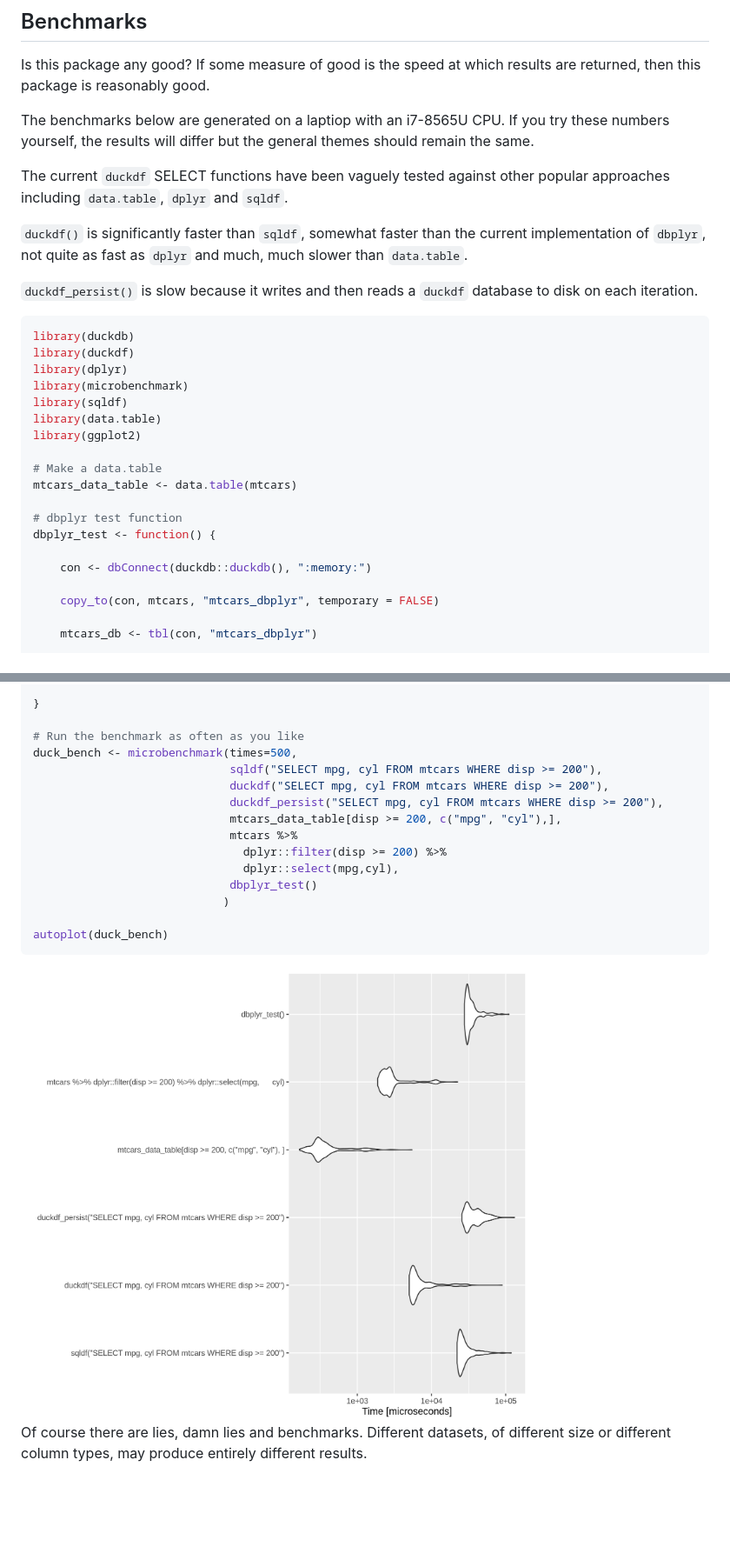
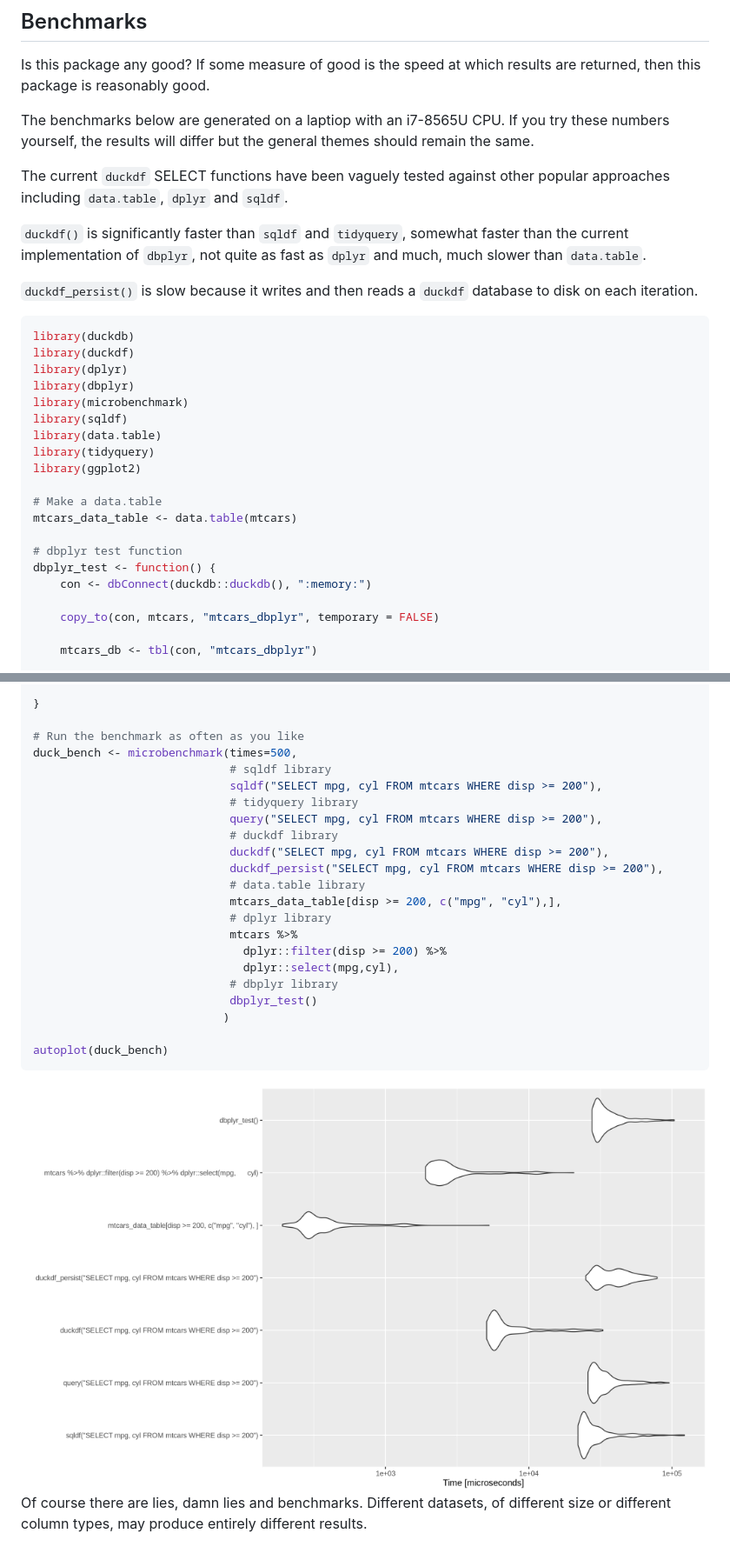
Before and after one commit to phillc73/duckdf, a Markdown page: README.md, 2 parts joined by grey strips. Shown at 87% size. Drawn GitHub-style; pictures changed too: duckdf_benchmarks.png; blank space fills up the shorter version.

Commit message:
Added tidyquery to benchmarks

````diff
--- a/README.md
+++ b/README.md
@@ -55,7 +55,7 @@ The benchmarks below are generated on a laptiop with an i7-8565U CPU. If you try
 
 The current `duckdf` SELECT functions have been vaguely tested against other popular approaches including `data.table`, `dplyr` and `sqldf`.
 
-`duckdf()` is significantly faster than `sqldf`, somewhat faster than the current implementation of `dbplyr`, not quite as fast as `dplyr` and much, much slower than `data.table`.
+`duckdf()` is significantly faster than `sqldf` and `tidyquery`, somewhat faster than the current implementation of `dbplyr`, not quite as fast as `dplyr` and much, much slower than `data.table`.
 
 `duckdf_persist()` is slow because it writes and then reads a `duckdf` database to disk on each iteration.
 
@@ -63,9 +63,11 @@ The current `duckdf` SELECT functions have been vaguely tested against other pop
 library(duckdb)
 library(duckdf)
 library(dplyr)
+library(dbplyr)
 library(microbenchmark)
 library(sqldf)
 library(data.table)
+library(tidyquery)
 library(ggplot2)
 
 # Make a data.table
@@ -73,7 +75,6 @@ mtcars_data_table <- data.table(mtcars)
 
 # dbplyr test function
 dbplyr_test <- function() {
-
     con <- dbConnect(duckdb::duckdb(), ":memory:")
 
     copy_to(con, mtcars, "mtcars_dbplyr", temporary = FALSE)
@@ -92,19 +93,26 @@ dbplyr_test <- function() {
 
 # Run the benchmark as often as you like
 duck_bench <- microbenchmark(times=500,
+                             # sqldf library
                              sqldf("SELECT mpg, cyl FROM mtcars WHERE disp >= 200"),
+                             # tidyquery library
+                             query("SELECT mpg, cyl FROM mtcars WHERE disp >= 200"),
+                             # duckdf library
                              duckdf("SELECT mpg, cyl FROM mtcars WHERE disp >= 200"),
                              duckdf_persist("SELECT mpg, cyl FROM mtcars WHERE disp >= 200"),
+                             # data.table library
                              mtcars_data_table[disp >= 200, c("mpg", "cyl"),],
+                             # dplyr library
                              mtcars %>%
                                dplyr::filter(disp >= 200) %>%
                                dplyr::select(mpg,cyl),
+                             # dbplyr library
                              dbplyr_test()
                             )
 
 autoplot(duck_bench)
 ```
 
-<img align="center" src="duckdf_benchmarks.png" height="522">
+<img align="center" src="duckdf_benchmarks.png" width = "1024">
 
 Of course there are lies, damn lies and benchmarks. Different datasets, of different size or different column types, may produce entirely different results.
````
